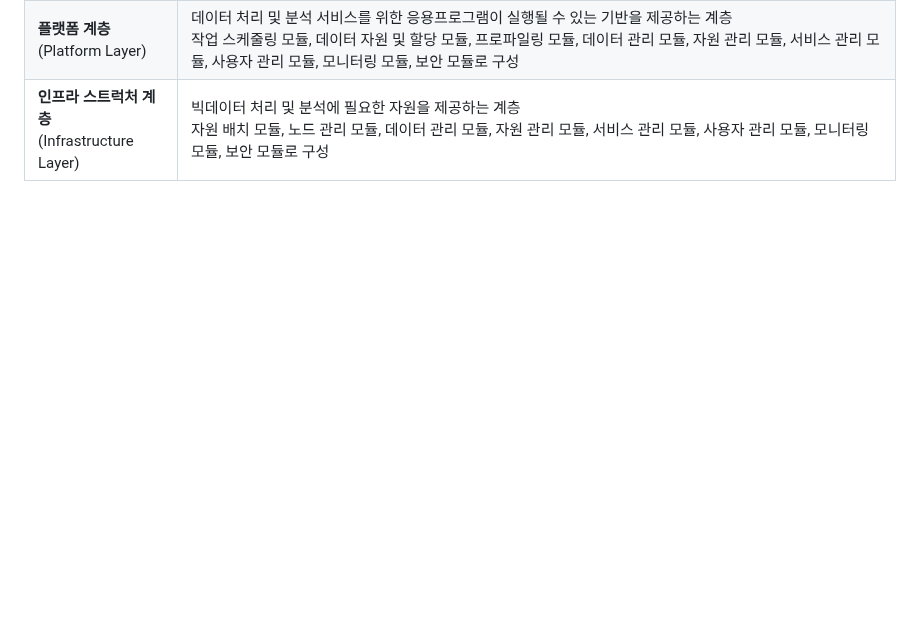
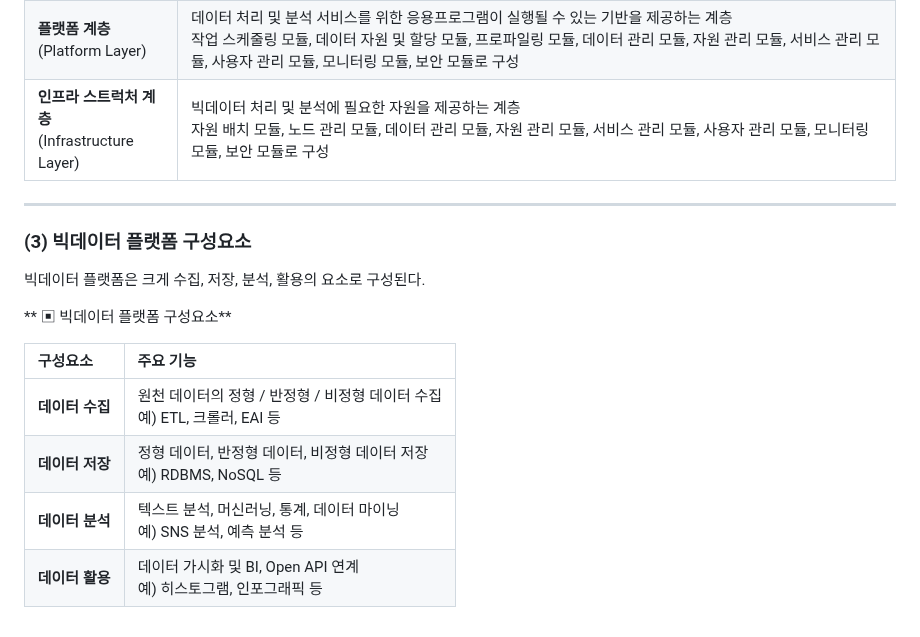
Before and after one commit to simpleego/studybigdata, a Markdown page: Chapter01_빅데이터의 이해.md, the part around the change. GitHub-like rendering; blank space fills up the shorter version.

```diff
--- a/Chapter01_빅데이터의 이해.md
+++ b/Chapter01_빅데이터의 이해.md
@@ -560,3 +560,17 @@
 | **소프트웨어 계층**<br>(Software Layer) | 빅데이터 처리 및 분석·활용을 위한 서비스 관리 및 데이터 수집, 정제 등을 수행하는 계층<br>데이터 처리 및 분석 엔진, 데이터 수집 및 정제 모듈, 서비스 관리 모듈, 사용자 관리 모듈, 모니터링 모듈, 보안 모듈로 구성 |
 | **플랫폼 계층**<br>(Platform Layer) | 데이터 처리 및 분석 서비스를 위한 응용프로그램이 실행될 수 있는 기반을 제공하는 계층<br>작업 스케줄링 모듈, 데이터 자원 및 할당 모듈, 프로파일링 모듈, 데이터 관리 모듈, 자원 관리 모듈, 서비스 관리 모듈, 사용자 관리 모듈, 모니터링 모듈, 보안 모듈로 구성 |
 | **인프라 스트럭처 계층**<br>(Infrastructure Layer) | 빅데이터 처리 및 분석에 필요한 자원을 제공하는 계층<br>자원 배치 모듈, 노드 관리 모듈, 데이터 관리 모듈, 자원 관리 모듈, 서비스 관리 모듈, 사용자 관리 모듈, 모니터링 모듈, 보안 모듈로 구성 |
+
+---
+### (3) 빅데이터 플랫폼 구성요소
+
+빅데이터 플랫폼은 크게 수집, 저장, 분석, 활용의 요소로 구성된다.
+
+**  ▣ 빅데이터 플랫폼 구성요소**
+
+| 구성요소 | 주요 기능 |
+| :--- | :--- |
+| **데이터 수집** | 원천 데이터의 정형 / 반정형 / 비정형 데이터 수집<br>예) ETL, 크롤러, EAI 등 |
+| **데이터 저장** | 정형 데이터, 반정형 데이터, 비정형 데이터 저장<br>예) RDBMS, NoSQL 등 |
+| **데이터 분석** | 텍스트 분석, 머신러닝, 통계, 데이터 마이닝<br>예) SNS 분석, 예측 분석 등 |
+| **데이터 활용** | 데이터 가시화 및 BI, Open API 연계<br>예) 히스토그램, 인포그래픽 등 |
```
